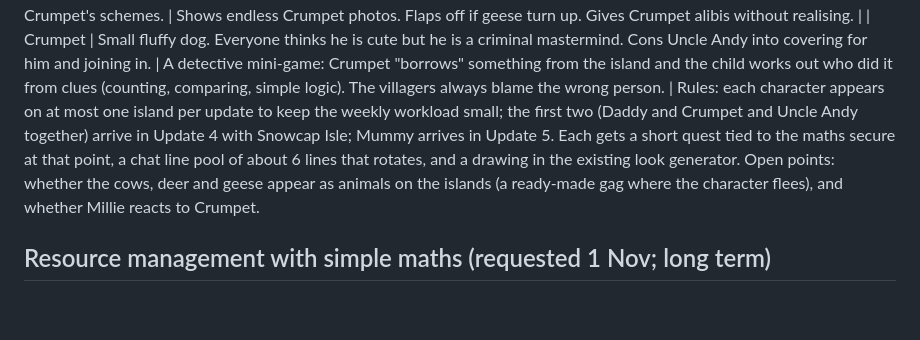
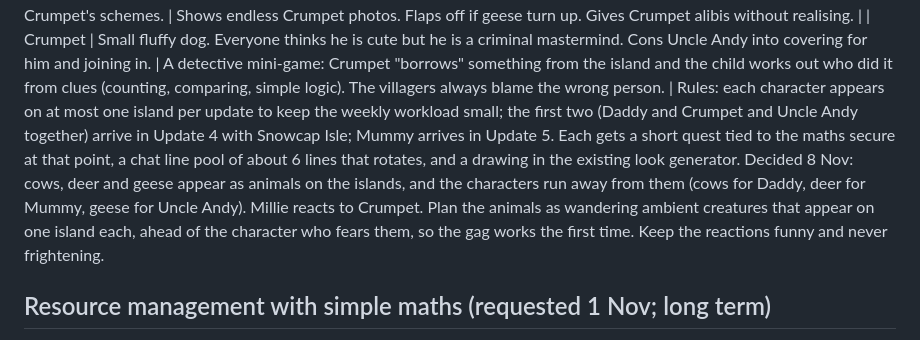
Before and after one commit to dickie947/isle-of-ru, a Markdown page: ROADMAP.md, the part around the change. GitHub-like rendering; blank space fills up the shorter version.

Commit message:
Roadmap: cows, deer, geese appear; Millie reacts to Crumpet
Co-Authored-By: Claude Sonnet 5.5 <noreply@anthropic.com>
Claude-Session: https://claude.ai/code/session_01VbDqFy6hh1GLuT4ffxKQnj

```diff
--- a/ROADMAP.md
+++ b/ROADMAP.md
@@ -129,7 +129,7 @@ Four recurring comedy characters who turn up on different islands over several u
 | Uncle Andy | Kind. Owns Crumpet and is obsessed with how cute Crumpet is. Irrationally scared of geese. Often conned into Crumpet's schemes. | Shows endless Crumpet photos. Flaps off if geese turn up. Gives Crumpet alibis without realising. |
 | Crumpet | Small fluffy dog. Everyone thinks he is cute but he is a criminal mastermind. Cons Uncle Andy into covering for him and joining in. | A detective mini-game: Crumpet "borrows" something from the island and the child works out who did it from clues (counting, comparing, simple logic). The villagers always blame the wrong person. |
 Rules: each character appears on at most one island per update to keep the weekly workload small; the first two (Daddy and Crumpet and Uncle Andy together) arrive in Update 4 with Snowcap Isle; Mummy arrives in Update 5. Each gets a short quest tied to the maths secure at that point, a chat line pool of about 6 lines that rotates, and a drawing in the existing look generator.
-Open points: whether the cows, deer and geese appear as animals on the islands (a ready-made gag where the character flees), and whether Millie reacts to Crumpet.
+Decided 8 Nov: cows, deer and geese appear as animals on the islands, and the characters run away from them (cows for Daddy, deer for Mummy, geese for Uncle Andy). Millie reacts to Crumpet. Plan the animals as wandering ambient creatures that appear on one island each, ahead of the character who fears them, so the gag works the first time. Keep the reactions funny and never frightening.
 
 ## Resource management with simple maths (requested 1 Nov; long term)
 Goal: bring word-style problems into a practical setting. Rules: nothing ever runs out, spoils or blocks the fun; wrong answers cost nothing; the daily part is short enough to sit inside the 25-minute allowance; quantities shown as pictures and counters, not paragraphs of text (reading is a second hurdle for Ruan); a "show me" button lays out the counters, and a hint comes after a couple of tries so the answer is not found by guessing.
```
